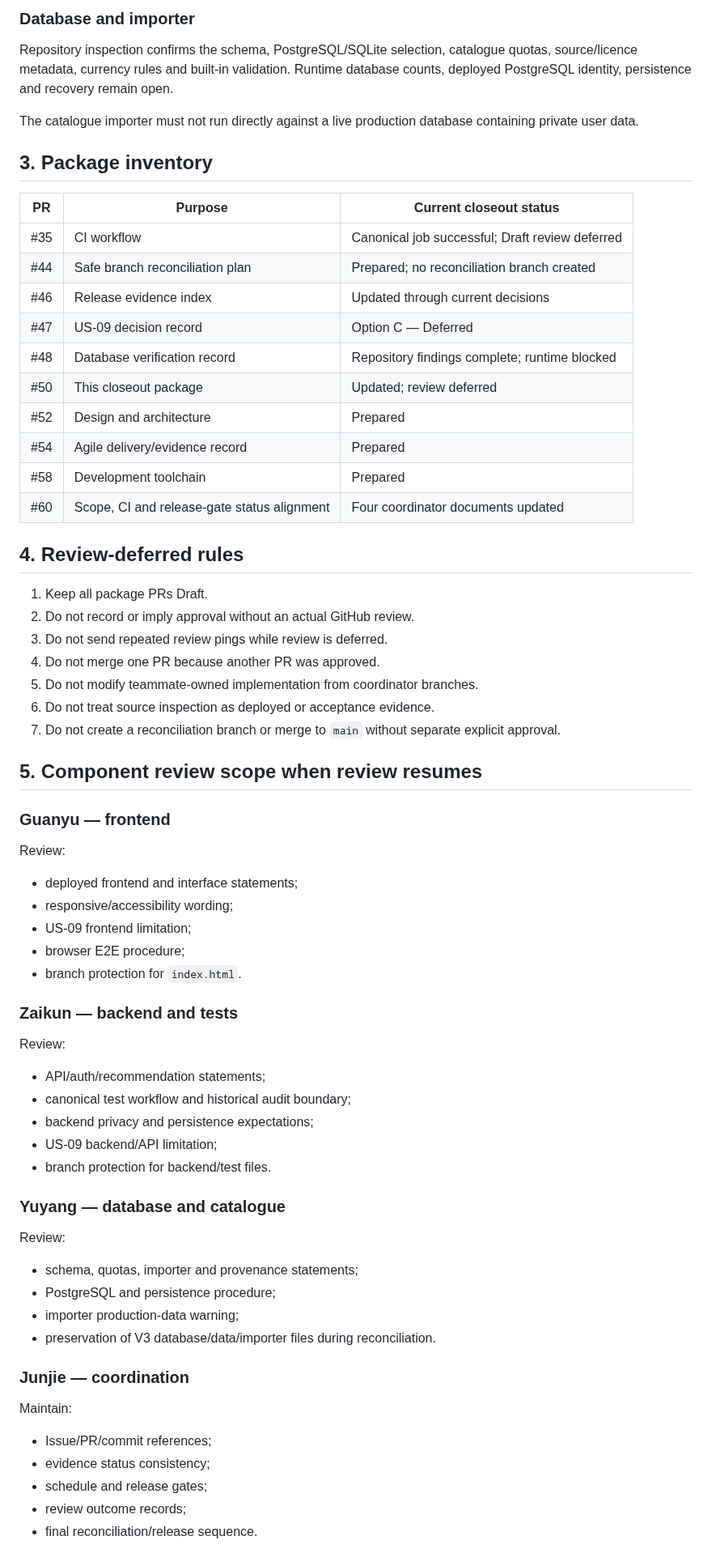
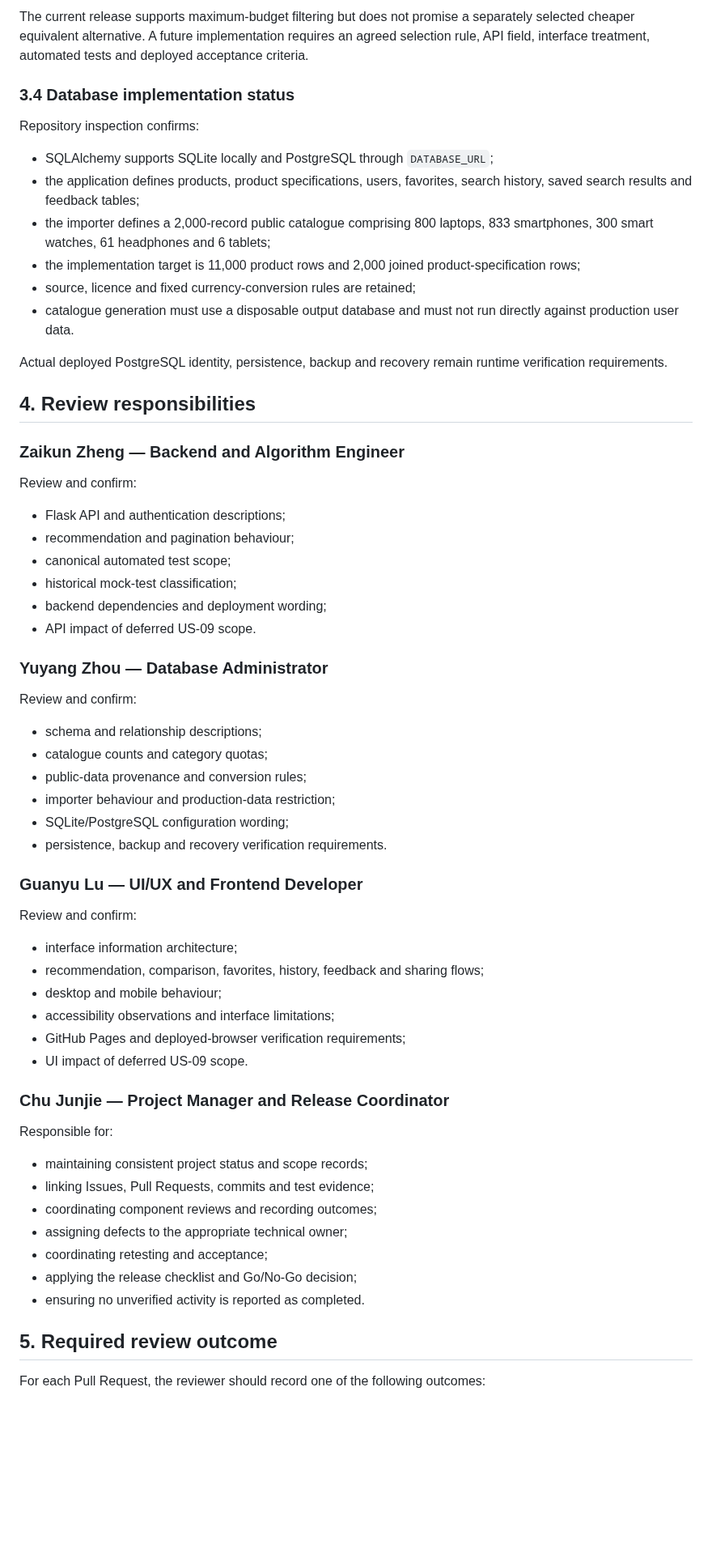
Before and after one commit to Chu-Junjie/CP3407-PROJECT, a Markdown page: docs/v3-coordinated-review-package.md, the part around one of its changes. Shown at 81% size. Rendered like a GitHub page; blank space fills up the shorter version.

Commit message:
docs: prepare submission-ready V3 review package

```diff
--- a/docs/v3-coordinated-review-package.md
+++ b/docs/v3-coordinated-review-package.md
@@ -38,73 +64,67 @@ The release supports maximum-budget filtering but does not promise a separately
 
-### Database and importer
+The current release supports maximum-budget filtering but does not promise a separately selected cheaper equivalent alternative. A future implementation requires an agreed selection rule, API field, interface treatment, automated tests and deployed acceptance criteria.
 
-Repository inspection confirms the schema, PostgreSQL/SQLite selection, catalogue quotas, source/licence metadata, currency rules and built-in validation. Runtime database counts, deployed PostgreSQL identity, persistence and recovery remain open.
+### 3.4 Database implementation status
 
-The catalogue importer must not run directly against a live production database containing private user data.
+Repository inspection confirms:
 
-## 3. Package inventory
+- SQLAlchemy supports SQLite locally and PostgreSQL through `DATABASE_URL`;
+- the application defines products, product specifications, users, favorites, search history, saved search results and feedback tables;
+- the importer defines a 2,000-record public catalogue comprising 800 laptops, 833 smartphones, 300 smart watches, 61 headphones and 6 tablets;
+- the implementation target is 11,000 product rows and 2,000 joined product-specification rows;
+- source, licence and fixed currency-conversion rules are retained;
+- catalogue generation must use a disposable output database and must not run directly against production user data.
 
-| PR | Purpose | Current closeout status |
-|---|---|---|
-| #35 | CI workflow | Canonical job successful; Draft review deferred |
-| #44 | Safe branch reconciliation plan | Prepared; no reconciliation branch created |
-| #46 | Release evidence index | Updated through current decisions |
-| #47 | US-09 decision record | Option C — Deferred |
-| #48 | Database verification record | Repository findings complete; runtime blocked |
-| #50 | This closeout package | Updated; review deferred |
-| #52 | Design and architecture | Prepared |
-| #54 | Agile delivery/evidence record | Prepared |
-| #58 | Development toolchain | Prepared |
-| #60 | Scope, CI and release-gate status alignment | Four coordinator documents updated |
+Actual deployed PostgreSQL identity, persistence, backup and recovery remain runtime verification requirements.
 
-## 4. Review-deferred rules
+## 4. Review responsibilities
 
-1. Keep all package PRs Draft.
-2. Do not record or imply approval without an actual GitHub review.
-3. Do not send repeated review pings while review is deferred.
-4. Do not merge one PR because another PR was approved.
-5. Do not modify teammate-owned implementation from coordinator branches.
-6. Do not treat source inspection as deployed or acceptance evidence.
-7. Do not create a reconciliation branch or merge to `main` without separate explicit approval.
+### Zaikun Zheng — Backend and Algorithm Engineer
 
-## 5. Component review scope when review resumes
+Review and confirm:
 
-### Guanyu — frontend
+- Flask API and authentication descriptions;
+- recommendation and pagination behaviour;
+- canonical automated test scope;
+- historical mock-test classification;
+- backend dependencies and deployment wording;
+- API impact of deferred US-09 scope.
 
-Review:
+### Yuyang Zhou — Database Administrator
 
-- deployed frontend and interface statements;
-- responsive/accessibility wording;
-- US-09 frontend limitation;
-- browser E2E procedure;
-- branch protection for `index.html`.
+Review and confirm:
 
-### Zaikun — backend and tests
+- schema and relationship descriptions;
+- catalogue counts and category quotas;
+- public-data provenance and conversion rules;
+- importer behaviour and production-data restriction;
+- SQLite/PostgreSQL configuration wording;
+- persistence, backup and recovery verification requirements.
 
-Review:
+### Guanyu Lu — UI/UX and Frontend Developer
 
-- API/auth/recommendation statements;
-- canonical test workflow and historical audit boundary;
-- backend privacy and persistence expectations;
-- US-09 backend/API limitation;
-- branch protection for backend/test files.
+Review and confirm:
 
-### Yuyang — database and catalogue
+- interface information architecture;
+- recommendation, comparison, favorites, history, feedback and sharing flows;
+- desktop and mobile behaviour;
+- accessibility observations and interface limitations;
+- GitHub Pages and deployed-browser verification requirements;
+- UI impact of deferred US-09 scope.
 
-Review:
+### Chu Junjie — Project Manager and Release Coordinator
 
-- schema, quotas, importer and provenance statements;
-- PostgreSQL and persistence procedure;
-- importer production-data warning;
-- preservation of V3 database/data/importer files during reconciliation.
+Responsible for:
 
-### Junjie — coordination
+- maintaining consistent project status and scope records;
+- linking Issues, Pull Requests, commits and test evidence;
+- coordinating component reviews and recording outcomes;
+- assigning defects to the appropriate technical owner;
+- coordinating retesting and acceptance;
+- applying the release checklist and Go/No-Go decision;
+- ensuring no unverified activity is reported as completed.
 
-Maintain:
+## 5. Required review outcome
 
-- Issue/PR/commit references;
-- evidence status consistency;
-- schedule and release gates;
-- review outcome records;
-- final reconciliation/release sequence.
+For each Pull Request, the reviewer should record one of the following outcomes:
 
```
Also changed, not shown: other parts of docs/v3-coordinated-review-package.md (+108 -94 lines).
